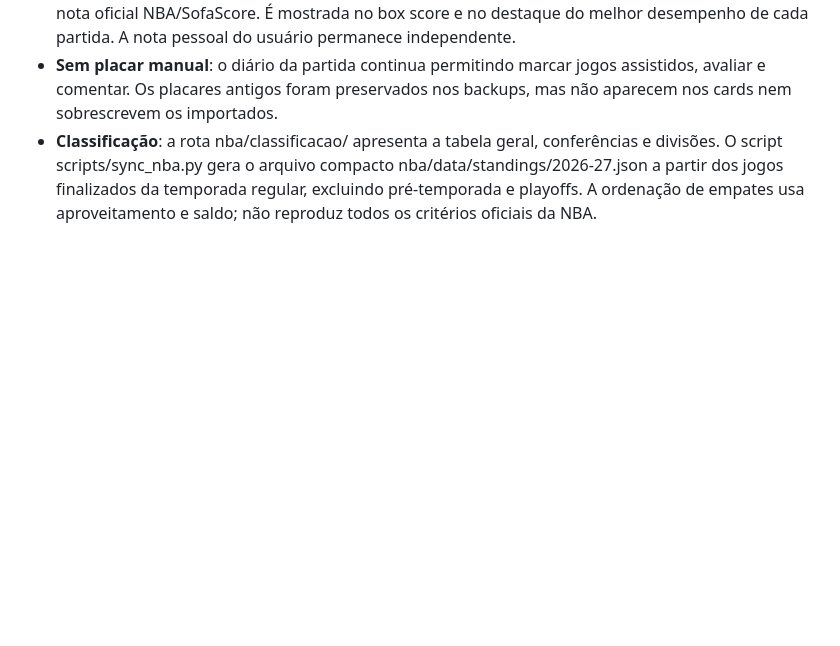
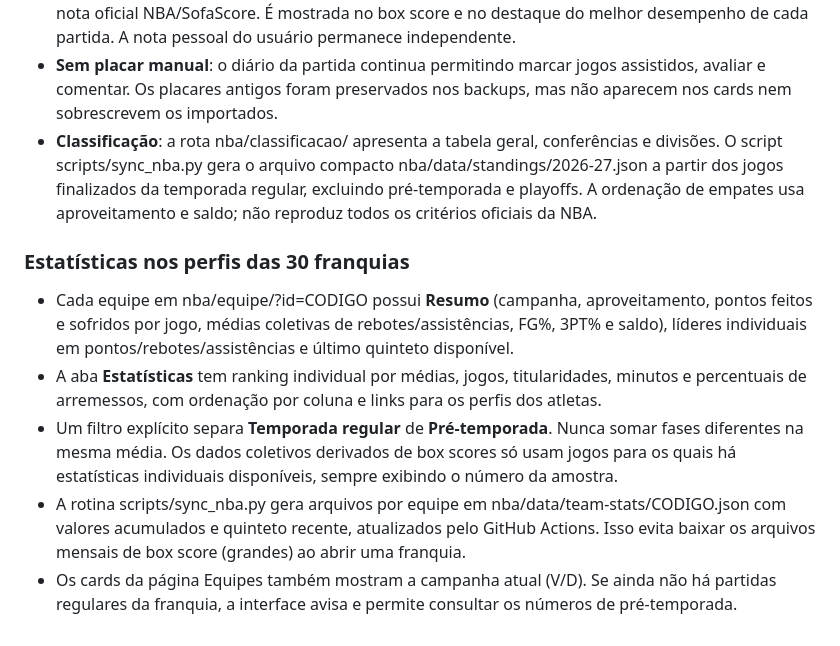
Before and after one commit to nakataff/meus-projetos, a Markdown page: README.md, the part around the change. Rendered like a GitHub page; blank space fills up the shorter version.

Commit message:
docs(nba): estatísticas de franquias com arquivos leves por equipe e fases separadas

```diff
--- a/README.md
+++ b/README.md
@@ -108,3 +108,12 @@ Cada aplicativo fica em uma pasta independente para evitar downloads e dependên
 - **Nota QUADRA**: nota automática de 1,0 a 10,0 com algoritmo próprio, a partir de pontos, rebotes, assistências, roubos, tocos, desperdícios, arremessos errados e saldo em quadra. Não equivale à nota oficial NBA/SofaScore. É mostrada no box score e no destaque do melhor desempenho de cada partida. A nota pessoal do usuário permanece independente.
 - **Sem placar manual**: o diário da partida continua permitindo marcar jogos assistidos, avaliar e comentar. Os placares antigos foram preservados nos backups, mas não aparecem nos cards nem sobrescrevem os importados.
 - **Classificação**: a rota nba/classificacao/ apresenta a tabela geral, conferências e divisões. O script scripts/sync_nba.py gera o arquivo compacto nba/data/standings/2026-27.json a partir dos jogos finalizados da temporada regular, excluindo pré-temporada e playoffs. A ordenação de empates usa aproveitamento e saldo; não reproduz todos os critérios oficiais da NBA.
+
+
+### Estatísticas nos perfis das 30 franquias
+
+- Cada equipe em nba/equipe/?id=CODIGO possui **Resumo** (campanha, aproveitamento, pontos feitos e sofridos por jogo, médias coletivas de rebotes/assistências, FG%, 3PT% e saldo), líderes individuais em pontos/rebotes/assistências e último quinteto disponível.
+- A aba **Estatísticas** tem ranking individual por médias, jogos, titularidades, minutos e percentuais de arremessos, com ordenação por coluna e links para os perfis dos atletas.
+- Um filtro explícito separa **Temporada regular** de **Pré-temporada**. Nunca somar fases diferentes na mesma média. Os dados coletivos derivados de box scores só usam jogos para os quais há estatísticas individuais disponíveis, sempre exibindo o número da amostra.
+- A rotina scripts/sync_nba.py gera arquivos por equipe em nba/data/team-stats/CODIGO.json com valores acumulados e quinteto recente, atualizados pelo GitHub Actions. Isso evita baixar os arquivos mensais de box score (grandes) ao abrir uma franquia.
+- Os cards da página Equipes também mostram a campanha atual (V/D). Se ainda não há partidas regulares da franquia, a interface avisa e permite consultar os números de pré-temporada.
```
